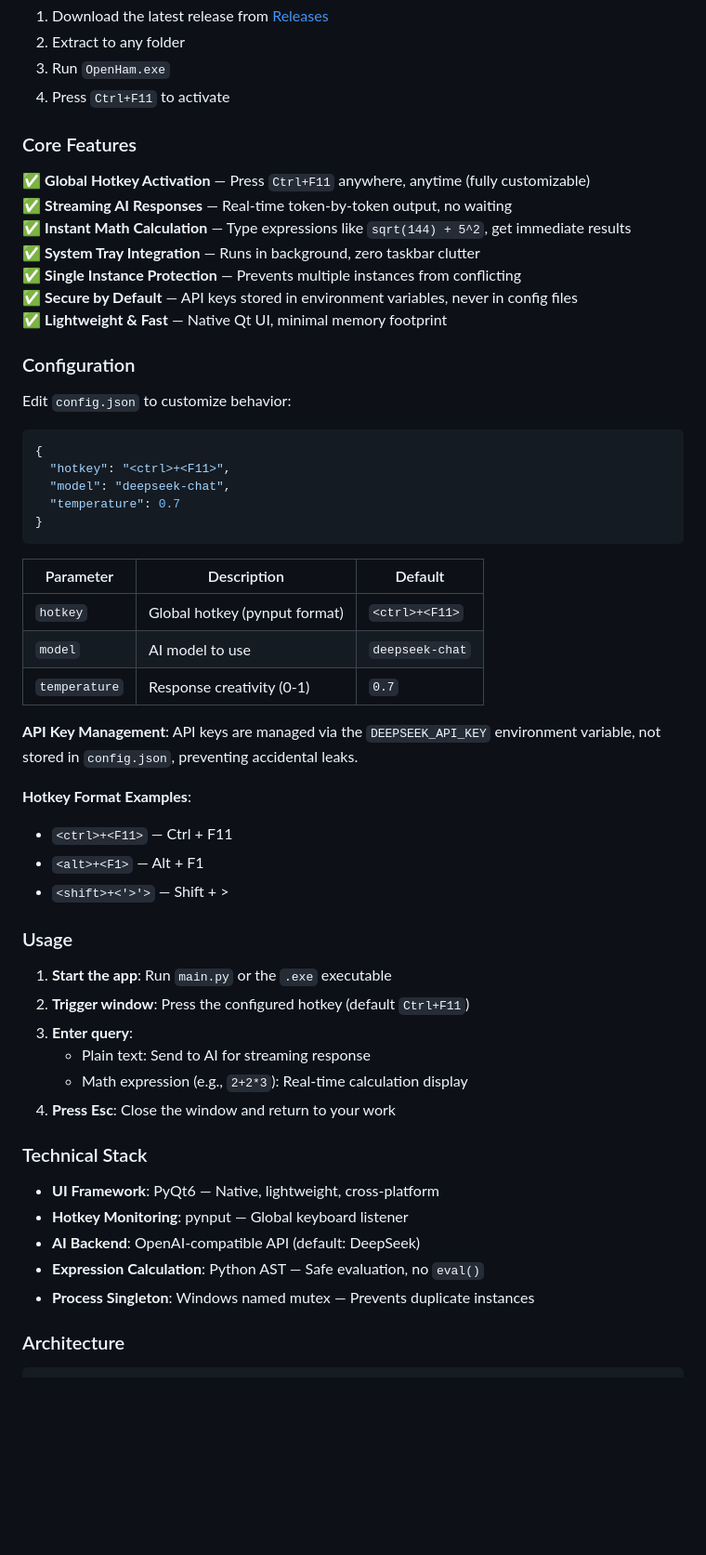
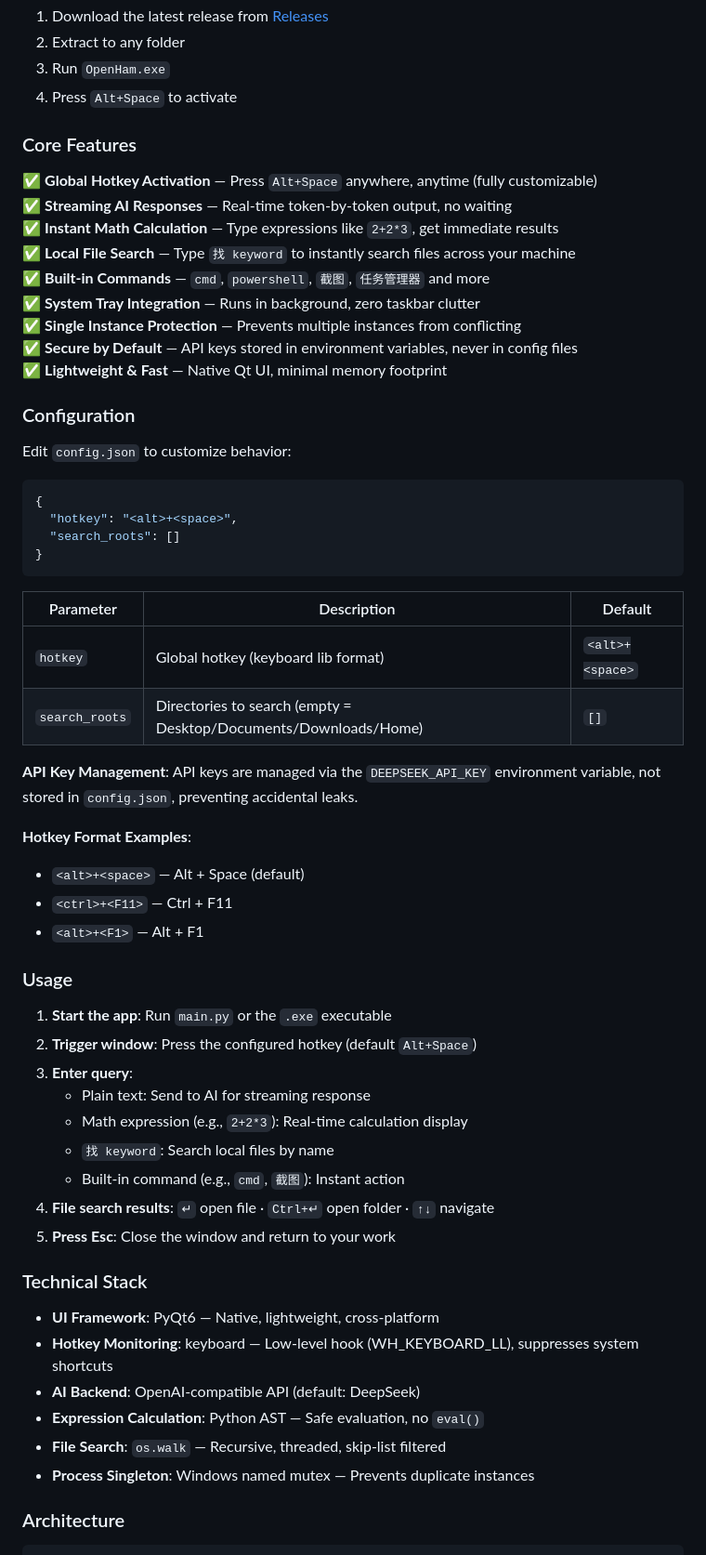
Before and after one commit to zhaomaota97/OpenHam, a Markdown page: README.md, the part around one of its changes. Shown at 93% size. Rendered like a GitHub page; blank space fills up the shorter version.

Commit message:
docs: update README for Alt+Space hotkey, file search, and built-in commands

````diff
--- a/README.md
+++ b/README.md
@@ -72,13 +72,15 @@ python main.py
 1. Download the latest release from [Releases](https://github.com/zhaomaota97/OpenHam/releases)
 2. Extract to any folder
 3. Run `OpenHam.exe`
-4. Press `Ctrl+F11` to activate
+4. Press `Alt+Space` to activate
 
 ### Core Features
 
-✅ **Global Hotkey Activation** — Press `Ctrl+F11` anywhere, anytime (fully customizable)
+✅ **Global Hotkey Activation** — Press `Alt+Space` anywhere, anytime (fully customizable)
 ✅ **Streaming AI Responses** — Real-time token-by-token output, no waiting
-✅ **Instant Math Calculation** — Type expressions like `sqrt(144) + 5^2`, get immediate results
+✅ **Instant Math Calculation** — Type expressions like `2+2*3`, get immediate results
+✅ **Local File Search** — Type `找 keyword` to instantly search files across your machine
+✅ **Built-in Commands** — `cmd`, `powershell`, `截图`, `任务管理器` and more
 ✅ **System Tray Integration** — Runs in background, zero taskbar clutter
 ✅ **Single Instance Protection** — Prevents multiple instances from conflicting
 ✅ **Secure by Default** — API keys stored in environment variables, never in config files
@@ -90,40 +92,42 @@ Edit `config.json` to customize behavior:
 
 ```json
 {
-  "hotkey": "<ctrl>+<F11>",
-  "model": "deepseek-chat",
-  "temperature": 0.7
+  "hotkey": "<alt>+<space>",
+  "search_roots": []
 }
 ```
 
 | Parameter | Description | Default |
 |-----------|-------------|---------|
-| `hotkey` | Global hotkey (pynput format) | `<ctrl>+<F11>` |
-| `model` | AI model to use | `deepseek-chat` |
-| `temperature` | Response creativity (0-1) | `0.7` |
+| `hotkey` | Global hotkey (keyboard lib format) | `<alt>+<space>` |
+| `search_roots` | Directories to search (empty = Desktop/Documents/Downloads/Home) | `[]` |
 
 **API Key Management**: API keys are managed via the `DEEPSEEK_API_KEY` environment variable, not stored in `config.json`, preventing accidental leaks.
 
 **Hotkey Format Examples**:
+- `<alt>+<space>` — Alt + Space (default)
 - `<ctrl>+<F11>` — Ctrl + F11
 - `<alt>+<F1>` — Alt + F1
-- `<shift>+<'>'>`  — Shift + >
 
 ### Usage
 
 1. **Start the app**: Run `main.py` or the `.exe` executable
-2. **Trigger window**: Press the configured hotkey (default `Ctrl+F11`)
+2. **Trigger window**: Press the configured hotkey (default `Alt+Space`)
 3. **Enter query**:
    - Plain text: Send to AI for streaming response
    - Math expression (e.g., `2+2*3`): Real-time calculation display
-4. **Press Esc**: Close the window and return to your work
+   - `找 keyword`: Search local files by name
+   - Built-in command (e.g., `cmd`, `截图`): Instant action
+4. **File search results**: `↵` open file · `Ctrl+↵` open folder · `↑↓` navigate
+5. **Press Esc**: Close the window and return to your work
 
 ### Technical Stack
 
 - **UI Framework**: PyQt6 — Native, lightweight, cross-platform
-- **Hotkey Monitoring**: pynput — Global keyboard listener
+- **Hotkey Monitoring**: keyboard — Low-level hook (WH_KEYBOARD_LL), suppresses system shortcuts
 - **AI Backend**: OpenAI-compatible API (default: DeepSeek)
 - **Expression Calculation**: Python AST — Safe evaluation, no `eval()`
+- **File Search**: `os.walk` — Recursive, threaded, skip-list filtered
 - **Process Singleton**: Windows named mutex — Prevents duplicate instances
 
 ### Architecture
````
Also changed, not shown: other parts of README.md (+22 -18 lines).
